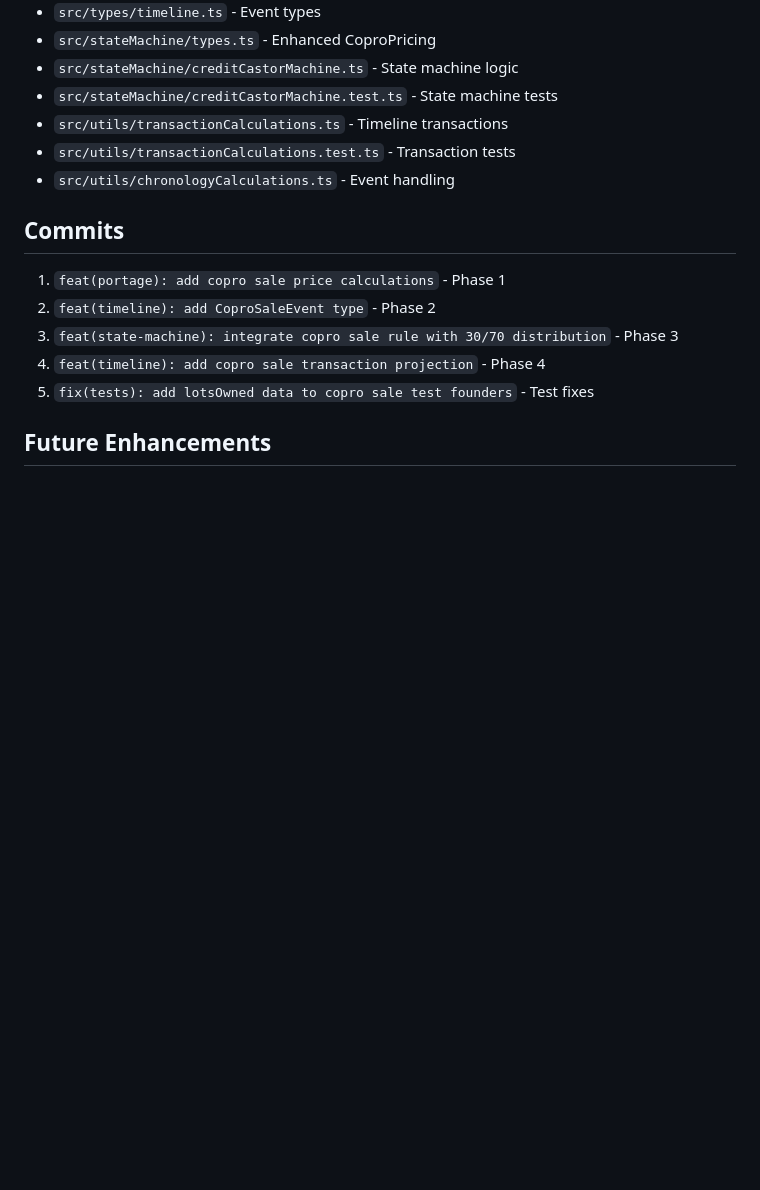
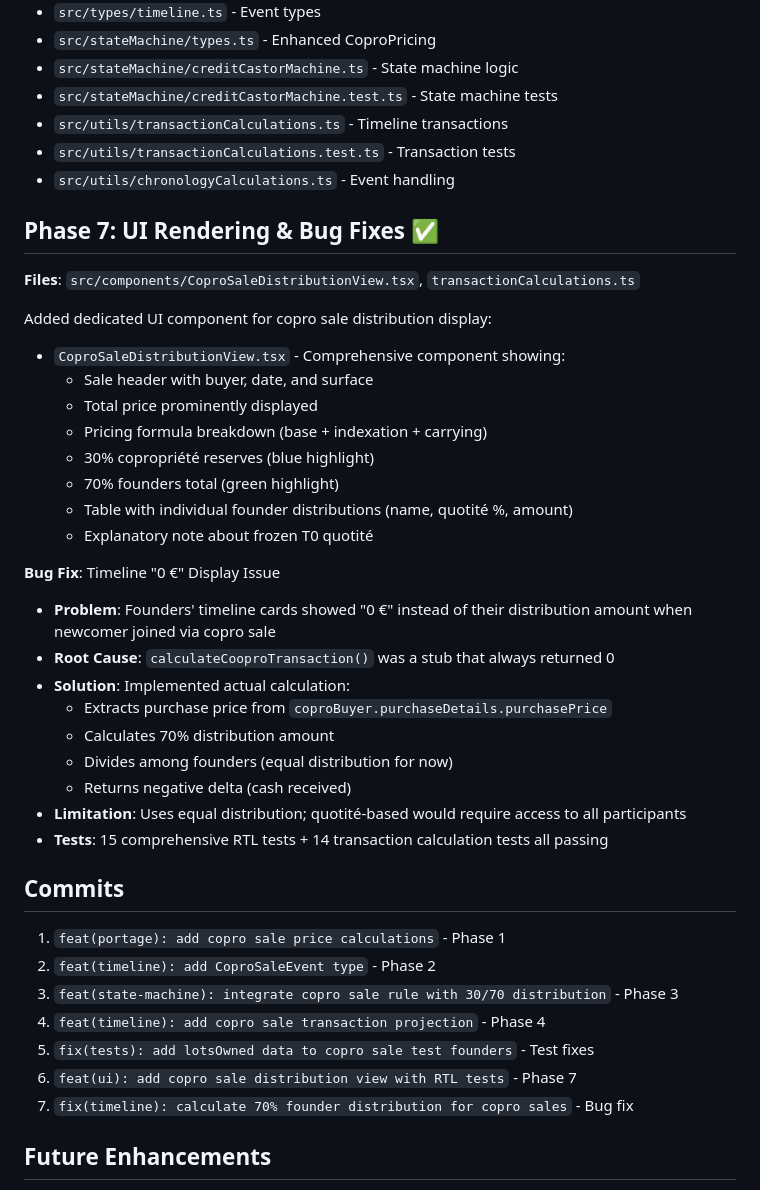
Before and after one commit to vanmarkic/credit-castor, a Markdown page: docs/development/2025-11-10-copro-sale-implementation-summary.md, the part around the change. Drawn GitHub-style; blank space fills up the shorter version.

Commit message:
docs: add Phase 7 UI rendering and bug fix to implementation summary
Documented:
- CoproSaleDistributionView component creation
- Timeline "0 €" bug fix with root cause analysis
- 15 RTL tests + 14 transaction tests passing

🤖 Generated with [Claude Code](https://claude.com/claude-code)

Co-Authored-By: Claude <noreply@anthropic.com>

```diff
--- a/docs/development/2025-11-10-copro-sale-implementation-summary.md
+++ b/docs/development/2025-11-10-copro-sale-implementation-summary.md
@@ -144,6 +144,30 @@ Total: 513 tests passing
 - `src/utils/transactionCalculations.test.ts` - Transaction tests
 - `src/utils/chronologyCalculations.ts` - Event handling
 
+## Phase 7: UI Rendering & Bug Fixes ✅
+**Files**: `src/components/CoproSaleDistributionView.tsx`, `transactionCalculations.ts`
+
+Added dedicated UI component for copro sale distribution display:
+- `CoproSaleDistributionView.tsx` - Comprehensive component showing:
+  - Sale header with buyer, date, and surface
+  - Total price prominently displayed
+  - Pricing formula breakdown (base + indexation + carrying)
+  - 30% copropriété reserves (blue highlight)
+  - 70% founders total (green highlight)
+  - Table with individual founder distributions (name, quotité %, amount)
+  - Explanatory note about frozen T0 quotité
+
+**Bug Fix**: Timeline "0 €" Display Issue
+- **Problem**: Founders' timeline cards showed "0 €" instead of their distribution amount when newcomer joined via copro sale
+- **Root Cause**: `calculateCooproTransaction()` was a stub that always returned 0
+- **Solution**: Implemented actual calculation:
+  - Extracts purchase price from `coproBuyer.purchaseDetails.purchasePrice`
+  - Calculates 70% distribution amount
+  - Divides among founders (equal distribution for now)
+  - Returns negative delta (cash received)
+- **Limitation**: Uses equal distribution; quotité-based would require access to all participants
+- **Tests**: 15 comprehensive RTL tests + 14 transaction calculation tests all passing
+
 ## Commits
 
 1. `feat(portage): add copro sale price calculations` - Phase 1
@@ -151,6 +175,8 @@ Total: 513 tests passing
 3. `feat(state-machine): integrate copro sale rule with 30/70 distribution` - Phase 3
 4. `feat(timeline): add copro sale transaction projection` - Phase 4
 5. `fix(tests): add lotsOwned data to copro sale test founders` - Test fixes
+6. `feat(ui): add copro sale distribution view with RTL tests` - Phase 7
+7. `fix(timeline): calculate 70% founder distribution for copro sales` - Bug fix
 
 ## Future Enhancements
 
```
